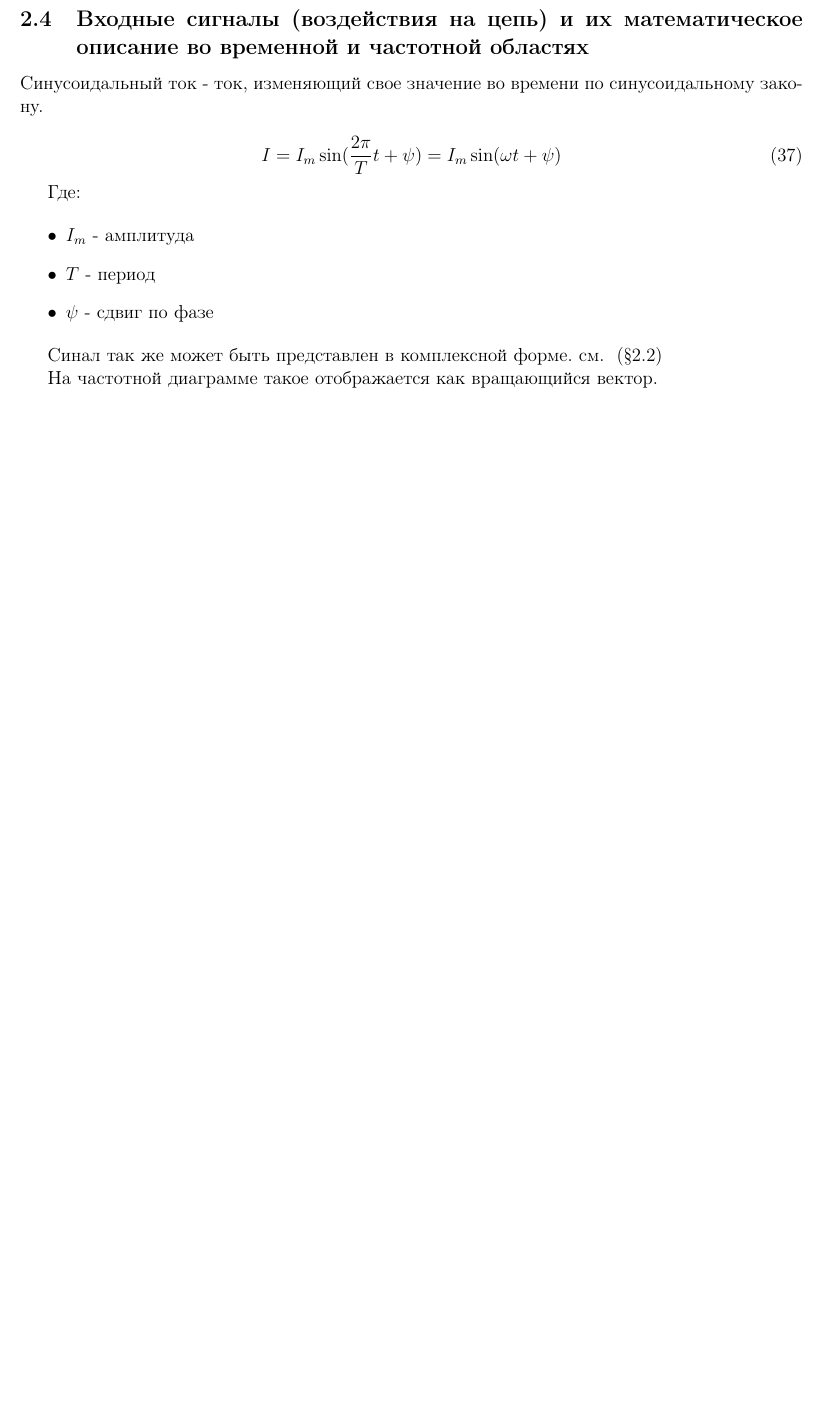
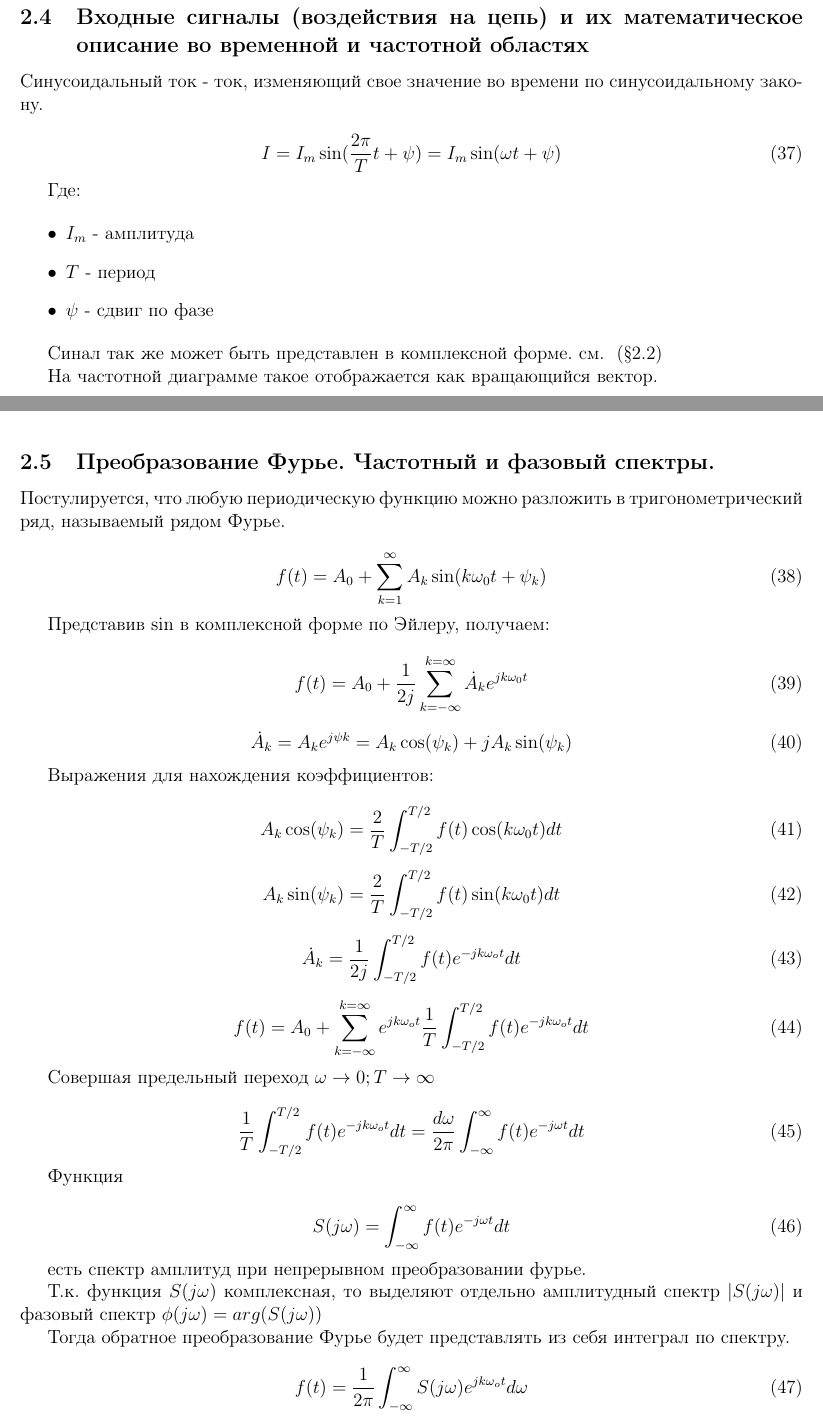
Before and after one commit to generall/TOE, a LaTeX problem sheet (exam/exam.tex, which reads exam/include/2/5.tex, exam/include/module2.tex): part of page 15 of 15 before the commit and two parts of pages 15 and 16 of 16 after it, the two joined at a grey line, cut so that both start at the same text, the shorter picture padded with empty space. Compiled offline with pdfLaTeX.

Commit message:
Add 2.5 FUUUURIE

```diff
--- /dev/null
+++ b/exam/include/2/5.tex
@@ -0,0 +1,67 @@
+\subsection{Преобразование Фурье. Частотный и фазовый спектры.}
+
+
+Постулируется, что любую периодическую функцию можно разложить в тригонометрический ряд, называемый рядом Фурье.
+
+
+\begin{equation}
+f(t) = A_0 + \sum_{k=1}^{\infty} A_k \sin(k \omega_0 t + \psi_k)
+\end{equation}
+
+Представив sin в комплексной форме по Эйлеру, получаем:
+
+
+\begin{equation}
+f(t) = A_0 + \frac{1}{2j} \sum_{k = - \infty}^{k = \infty} \dot A_k e^{j k \omega_0 t}
+\end{equation}
+
+
+\begin{equation}
+\dot A_{k} = A_k e^{j \psi k} = A_k \cos(\psi_k) + j A_k \sin(\psi_k)
+\end{equation}
+
+Выражения для нахождения коэффициентов:
+
+\begin{equation}
+A_k \cos(\psi_k) = \frac{2}{T} \int_{-T/2}^{T/2}f(t)\cos(k \omega_0 t) dt
+\end{equation}
+
+\begin{equation}
+A_k \sin(\psi_k) = \frac{2}{T} \int_{-T/2}^{T/2}f(t)\sin(k \omega_0 t) dt
+\end{equation}
+
+\begin{equation}
+\dot A_k = \frac{1}{2j} \int_{-T/2}^{T/2}f(t) e^{-j k \omega_o t} dt
+\end{equation}
+
+\begin{equation}
+f(t) = A_0 + \sum_{k = - \infty}^{k = \infty} e^{j k \omega_o t} \frac{1}{T} \int_{-T/2}^{T/2}f(t) e^{-j k \omega_o t} dt
+\end{equation}
+
+
+
+Совершая предельный переход $\omega \rightarrow 0; T \rightarrow \infty$
+
+
+\begin{equation}
+ \frac{1}{T} \int_{-T/2}^{T/2}f(t) e^{-j k \omega_o t} dt =  \frac{d \omega}{2 \pi} \int_{-\infty}^{\infty}f(t) e^{-j \omega t} dt
+\end{equation}
+
+Функция
+
+\begin{equation}
+S(j \omega) = \int_{-\infty}^{\infty}f(t) e^{-j \omega t} dt
+\end{equation}
+
+есть спектр амплитуд при непрерывном преобразовании фурье.
+
+Т.к. функция $ S(j \omega) $ комплексная, то выделяют отдельно амплитудный спектр $ |S(j \omega)| $ и фазовый спектр $ \phi(j \omega)=arg(S(j \omega)) $
+%arg - функция, возвращающая угол наклона комплексного вектора к +1 оси.
+
+Тогда обратное преобразование Фурье будет представлять из себя интеграл по спектру.
+
+\begin{equation}
+f(t) = \frac{1}{2\pi}\int_{-\infty}^{\infty}S(j \omega)e^{j k \omega_o t} d \omega
+\end{equation}
+
+\pagebreak
--- a/exam/include/module2.tex
+++ b/exam/include/module2.tex
@@ -3,7 +3,7 @@
 \input{include/2/2.tex}
 \input{include/2/3.tex}
 \input{include/2/4.tex}
-%\input{include/2/5.tex}
+\input{include/2/5.tex}
 %\input{include/2/6.tex}
 %\input{include/2/7.tex}
 %\input{include/2/8.tex}
```
Also changed, not shown: exam/exam.pdf, 1 other file.
